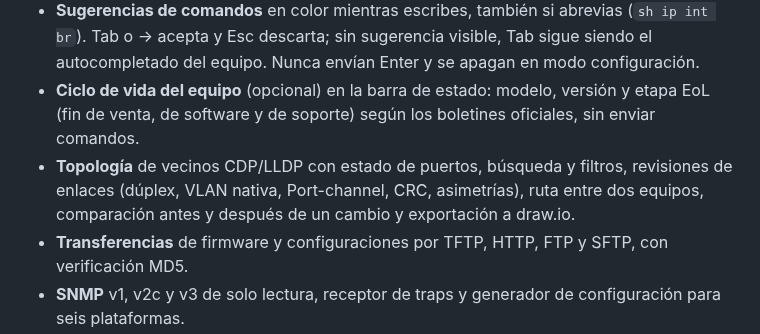
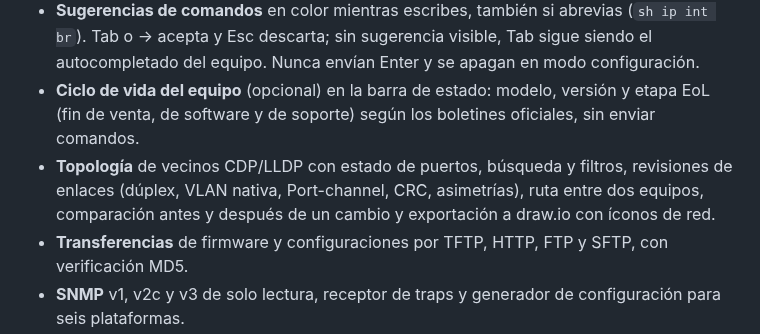
Before and after one commit to Parzval-Net/NetTerminal_Android, a Markdown page: README.md, the part around the change. GitHub-like rendering.

```diff
--- a/README.md
+++ b/README.md
@@ -38,7 +38,7 @@ Todos los archivos están en la [última versión publicada](https://github.com/
 - **Catálogo de 2.776 comandos verificados** con fuente oficial para Cisco, Juniper, Fortinet (FortiGate, FortiSwitch, FortiAP y FortiExtender), Huawei, Aruba (AOS-CX, ArubaOS-Switch, ArubaOS 8, AOS 10 e Instant), Check Point, WatchGuard, Grandstream, Windows, macOS y Linux, con la sintaxis de tu plataforma y el nivel de riesgo de cada comando.
 - **Sugerencias de comandos** en color mientras escribes, también si abrevias (`sh ip int br`). Tab o → acepta y Esc descarta; sin sugerencia visible, Tab sigue siendo el autocompletado del equipo. Nunca envían Enter y se apagan en modo configuración.
 - **Ciclo de vida del equipo** (opcional) en la barra de estado: modelo, versión y etapa EoL (fin de venta, de software y de soporte) según los boletines oficiales, sin enviar comandos.
-- **Topología** de vecinos CDP/LLDP con estado de puertos, búsqueda y filtros, revisiones de enlaces (dúplex, VLAN nativa, Port-channel, CRC, asimetrías), ruta entre dos equipos, comparación antes y después de un cambio y exportación a draw.io.
+- **Topología** de vecinos CDP/LLDP con estado de puertos, búsqueda y filtros, revisiones de enlaces (dúplex, VLAN nativa, Port-channel, CRC, asimetrías), ruta entre dos equipos, comparación antes y después de un cambio y exportación a draw.io con íconos de red.
 - **Transferencias** de firmware y configuraciones por TFTP, HTTP, FTP y SFTP, con verificación MD5.
 - **SNMP** v1, v2c y v3 de solo lectura, receptor de traps y generador de configuración para seis plataformas.
 - **Notas, plantillas y envío a varias sesiones:** guarda tus procedimientos con variables como `{{vlan}}` y envíalos a uno o varios equipos, con confirmación según el riesgo.
```
Also changed, not shown: docs/TECNICO.md (+5 -1 lines), docs/screenshots/topologia-drawio-iconos.png (added), 3 other files.
